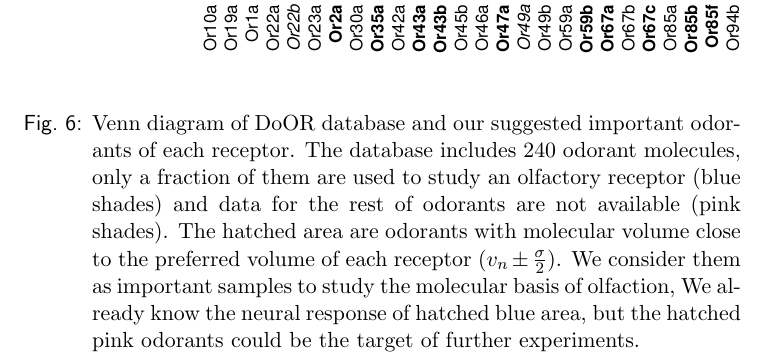
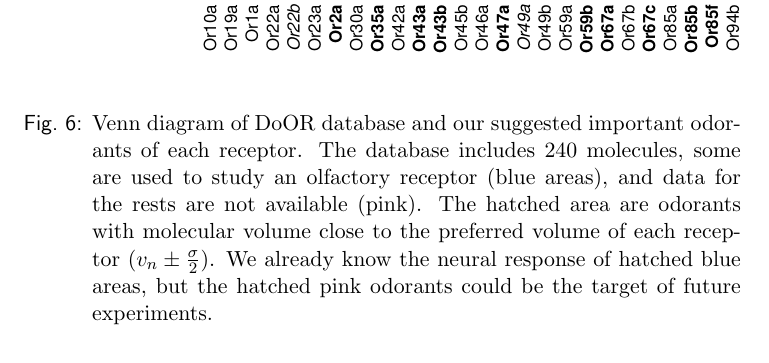
Before and after one commit to hamed/odor-receptor-volume-drosophila, a LaTeX document (binding-pocket.tex): part of page 13 of 19, cut so that both start at the same text. Compiled offline with pdfLaTeX.

Commit message:
edited caption of suggested

```diff
--- a/binding-pocket.tex
+++ b/binding-pocket.tex
@@ -551,14 +551,14 @@ We have suggested the best selection of odorants for each of \numberofreceptors
 \centering
 	\includegraphics[width=\textwidth]{fig/odorant-suggest}
 	\caption{Venn diagram of DoOR database and our suggested important odorants of each receptor.
-			The database includes 240 odorant molecules,
-			only a fraction of them are used to study an olfactory receptor (blue shades)
-			and data for the rest of odorants are not available (pink shades).
+			The database includes 240 molecules,
+			some are used to study an olfactory receptor (blue areas),
+			and data for the rests are not available (pink).
 			The hatched area are odorants with molecular volume close to the preferred volume of each receptor
 			($v_n \pm \frac{\sigma}{2}$).
-			We consider them as important samples to study the molecular basis of olfaction,
-			We already know the neural response of hatched blue area,
-			but the hatched pink odorants could be the target of further experiments.}
+			We already know the neural response of hatched blue areas,
+			but the hatched pink odorants could be the target of future experiments.
+			}
 	\label{fig:odorant-suggest}
 \end{figure}
 
```
